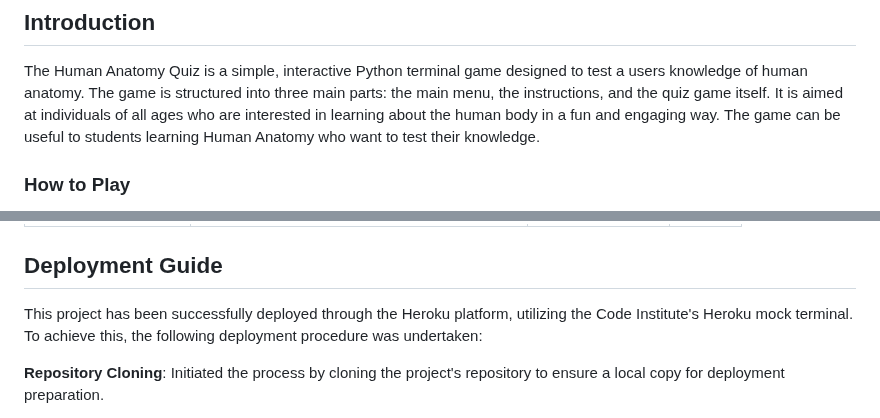
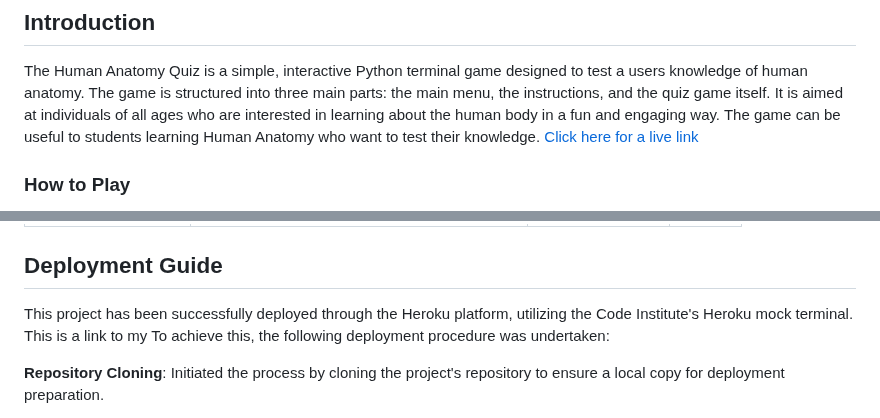
Before and after one commit to 010001000100000101000001/human-anatomy-quiz, a Markdown page: README.md, 2 parts joined by grey strips. Drawn GitHub-style.

Commit message:
add live link to README

```diff
--- a/README.md
+++ b/README.md
@@ -3,6 +3,7 @@
 ## Introduction
 The Human Anatomy Quiz is a simple, interactive Python terminal game designed to test a users knowledge of human anatomy. The game is structured into three main parts: the main menu, the instructions, and the quiz game itself.
 It is aimed at individuals of all ages who are interested in learning about the human body in a fun and engaging way. The game can be useful to students learning Human Anatomy who want to test their knowledge.
+[Click here for a live link](https://human-anatomy-quiz-c547bec37202.herokuapp.com/)
 
 
 ### How to Play
@@ -142,7 +143,7 @@ Completing the quiz presents the user with a Game Over message followed by their
 | Gameplay flow | Game proceeds smoothly without interruptions | As expected | Pass |
 
 ## Deployment Guide
-This project has been successfully deployed through the Heroku platform, utilizing the Code Institute's Heroku mock terminal. To achieve this, the following deployment procedure was undertaken:
+This project has been successfully deployed through the Heroku platform, utilizing the Code Institute's Heroku mock terminal. This is a link to my  To achieve this, the following deployment procedure was undertaken:
 
 **Repository Cloning**: Initiated the process by cloning the project's repository to ensure a local copy for deployment preparation.
 
```
